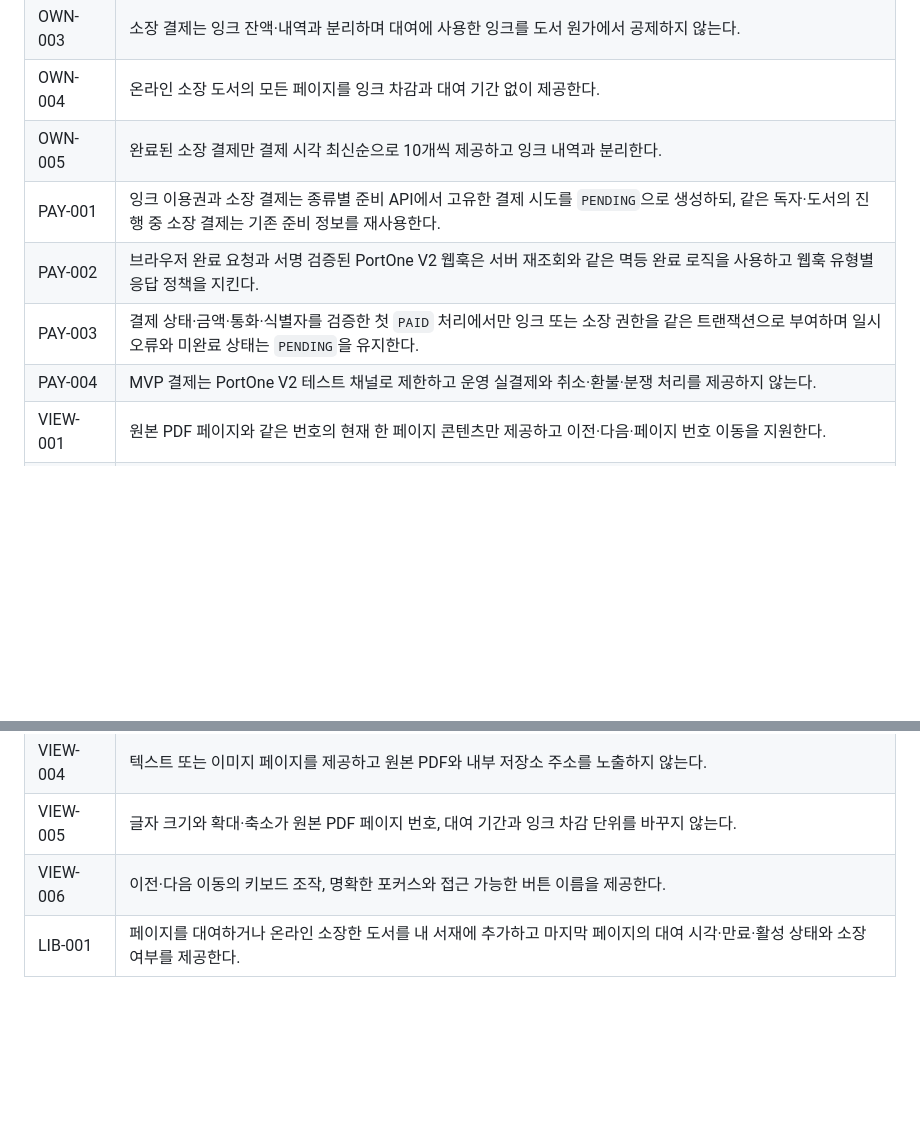
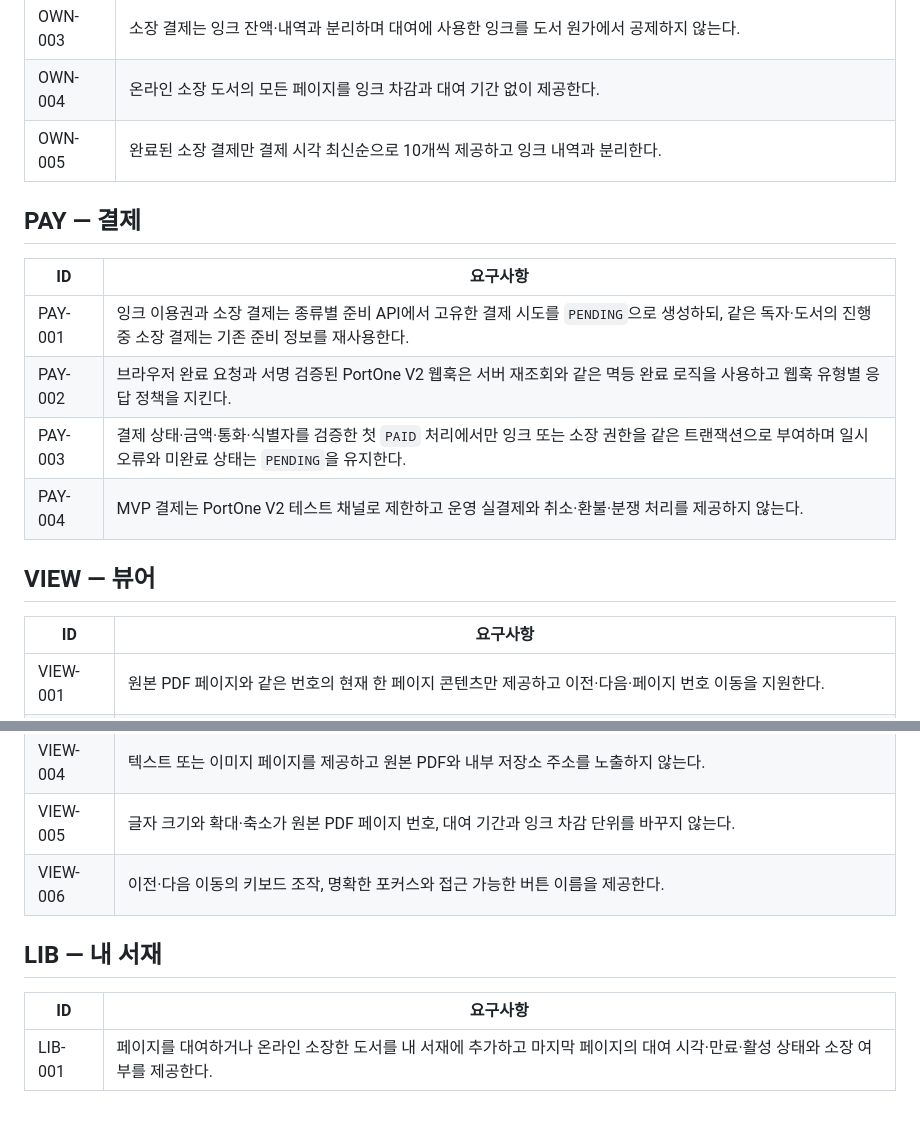
Before and after one commit to Ilgeobolkka/Ilgeobolkka, a Markdown page: docs/prd/requirements.md, 2 parts joined by grey strips. GitHub-like rendering; blank space fills up the shorter version.

```diff
--- a/docs/prd/requirements.md
+++ b/docs/prd/requirements.md
@@ -29,14 +51,29 @@
 | OWN-003 | 소장 결제는 잉크 잔액·내역과 분리하며 대여에 사용한 잉크를 도서 원가에서 공제하지 않는다. |
 | OWN-004 | 온라인 소장 도서의 모든 페이지를 잉크 차감과 대여 기간 없이 제공한다. |
 | OWN-005 | 완료된 소장 결제만 결제 시각 최신순으로 10개씩 제공하고 잉크 내역과 분리한다. |
+
+## PAY — 결제
+
+| ID | 요구사항 |
+| --- | --- |
 | PAY-001 | 잉크 이용권과 소장 결제는 종류별 준비 API에서 고유한 결제 시도를 `PENDING`으로 생성하되, 같은 독자·도서의 진행 중 소장 결제는 기존 준비 정보를 재사용한다. |
 | PAY-002 | 브라우저 완료 요청과 서명 검증된 PortOne V2 웹훅은 서버 재조회와 같은 멱등 완료 로직을 사용하고 웹훅 유형별 응답 정책을 지킨다. |
 | PAY-003 | 결제 상태·금액·통화·식별자를 검증한 첫 `PAID` 처리에서만 잉크 또는 소장 권한을 같은 트랜잭션으로 부여하며 일시 오류와 미완료 상태는 `PENDING`을 유지한다. |
 | PAY-004 | MVP 결제는 PortOne V2 테스트 채널로 제한하고 운영 실결제와 취소·환불·분쟁 처리를 제공하지 않는다. |
+
+## VIEW — 뷰어
+
+| ID | 요구사항 |
+| --- | --- |
 | VIEW-001 | 원본 PDF 페이지와 같은 번호의 현재 한 페이지 콘텐츠만 제공하고 이전·다음·페이지 번호 이동을 지원한다. |
 | VIEW-002 | 사용자당 하나의 온라인 열람 세션만 허용하고 서버 발급 `viewerSessionId`로 교체를 판정하며 새 뷰어와 로그아웃 시 기존 세션을 무효화한다. |
 | VIEW-003 | 인증된 same-origin API가 현재 `viewerSessionId`와 페이지 번호, 온라인 소장 또는 활성·신규 대여를 확인한 요청 페이지 콘텐츠만 전달한다. |
 | VIEW-004 | 텍스트 또는 이미지 페이지를 제공하고 원본 PDF와 내부 저장소 주소를 노출하지 않는다. |
 | VIEW-005 | 글자 크기와 확대·축소가 원본 PDF 페이지 번호, 대여 기간과 잉크 차감 단위를 바꾸지 않는다. |
 | VIEW-006 | 이전·다음 이동의 키보드 조작, 명확한 포커스와 접근 가능한 버튼 이름을 제공한다. |
+
+## LIB — 내 서재
+
+| ID | 요구사항 |
+| --- | --- |
 | LIB-001 | 페이지를 대여하거나 온라인 소장한 도서를 내 서재에 추가하고 마지막 페이지의 대여 시각·만료·활성 상태와 소장 여부를 제공한다. |
```
Also changed, not shown: other parts of docs/prd/requirements.md (+22 -0 lines).
